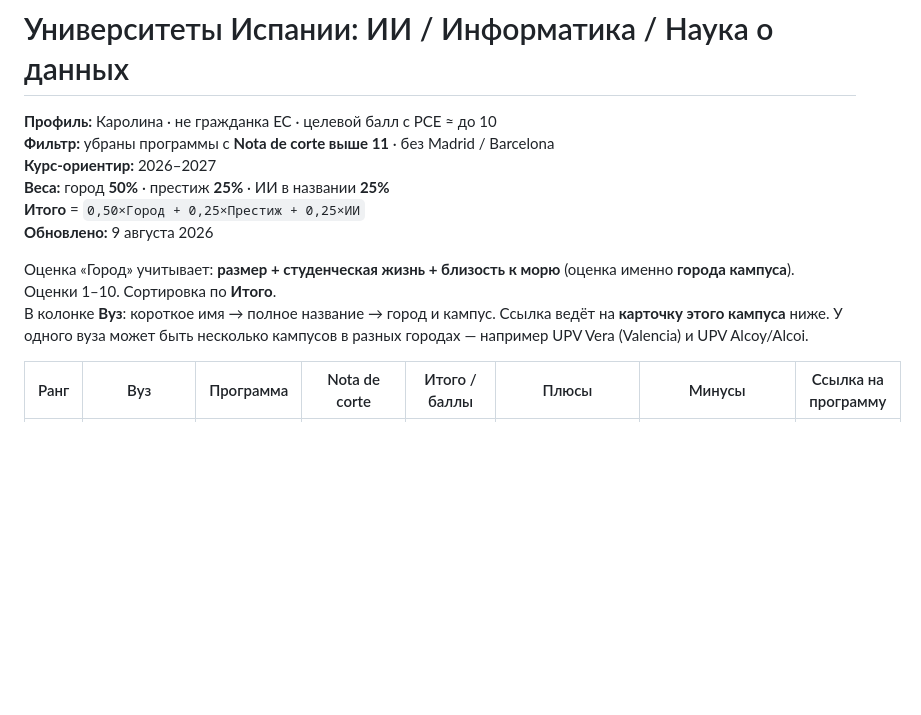
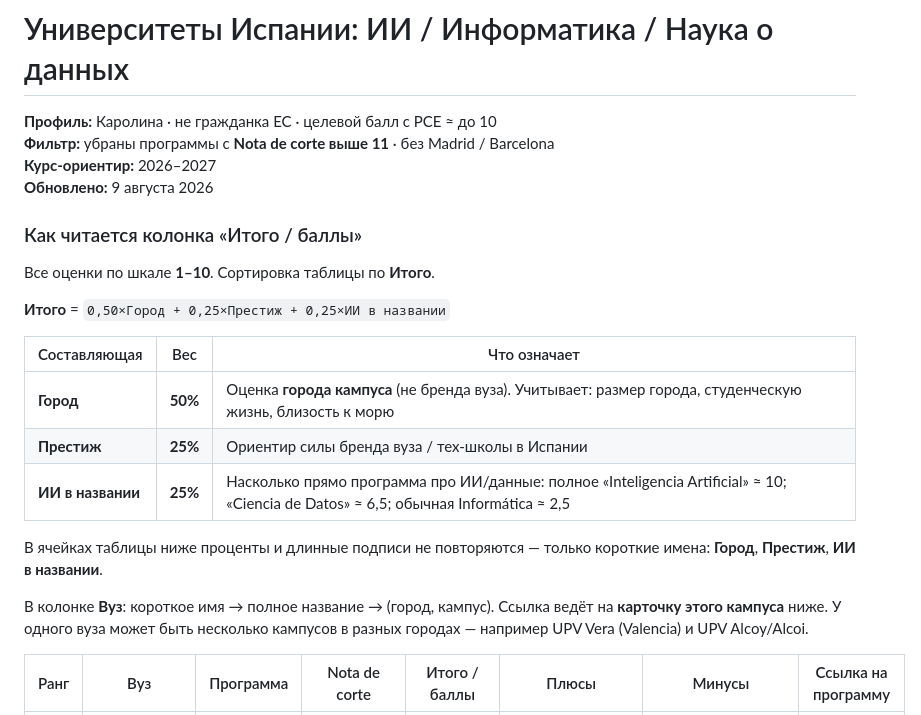
Before and after one commit to karrroli/Education, a Markdown page: universidades-espana-ia-2026-2027.md, the part around one of its changes. Drawn GitHub-style; blank space fills up the shorter version.

```diff
--- a/universidades-espana-ia-2026-2027.md
+++ b/universidades-espana-ia-2026-2027.md
@@ -3,13 +3,23 @@
 **Профиль:** Каролина · не гражданка ЕС · целевой балл с PCE ≈ до 10
 **Фильтр:** убраны программы с **Nota de corte выше 11** · без Madrid / Barcelona
 **Курс-ориентир:** 2026–2027
-**Веса:** город **50%** · престиж **25%** · ИИ в названии **25%**
-**Итого** = `0,50×Город + 0,25×Престиж + 0,25×ИИ`
 **Обновлено:** 9 августа 2026
 
-Оценка «Город» учитывает: **размер + студенческая жизнь + близость к морю** (оценка именно **города кампуса**).
-Оценки 1–10. Сортировка по **Итого**.
-В колонке **Вуз**: короткое имя → полное название → город и кампус. Ссылка ведёт на **карточку этого кампуса** ниже. У одного вуза может быть несколько кампусов в разных городах — например UPV Vera (Valencia) и UPV Alcoy/Alcoi.
+### Как читается колонка «Итого / баллы»
+
+Все оценки по шкале **1–10**. Сортировка таблицы по **Итого**.
+
+**Итого** = `0,50×Город + 0,25×Престиж + 0,25×ИИ в названии`
+
+| Составляющая | Вес | Что означает |
+|---|---|---|
+| **Город** | **50%** | Оценка **города кампуса** (не бренда вуза). Учитывает: размер города, студенческую жизнь, близость к морю |
+| **Престиж** | **25%** | Ориентир силы бренда вуза / тех-школы в Испании |
+| **ИИ в названии** | **25%** | Насколько прямо программа про ИИ/данные: полное «Inteligencia Artificial» ≈ 10; «Ciencia de Datos» ≈ 6,5; обычная Informática ≈ 2,5 |
+
+В ячейках таблицы ниже проценты и длинные подписи не повторяются — только короткие имена: **Город**, **Престиж**, **ИИ в названии**.
+
+В колонке **Вуз**: короткое имя → полное название → (город, кампус). Ссылка ведёт на **карточку этого кампуса** ниже. У одного вуза может быть несколько кампусов в разных городах — например UPV Vera (Valencia) и UPV Alcoy/Alcoi.
 
 | Ранг | Вуз | Программа | Nota de corte | Итого / баллы | Плюсы | Минусы | Ссылка на программу |
 |---|---|---|---|---|---|---|---|
```
Also changed, not shown: other parts of universidades-espana-ia-2026-2027.md (+19 -19 lines).
